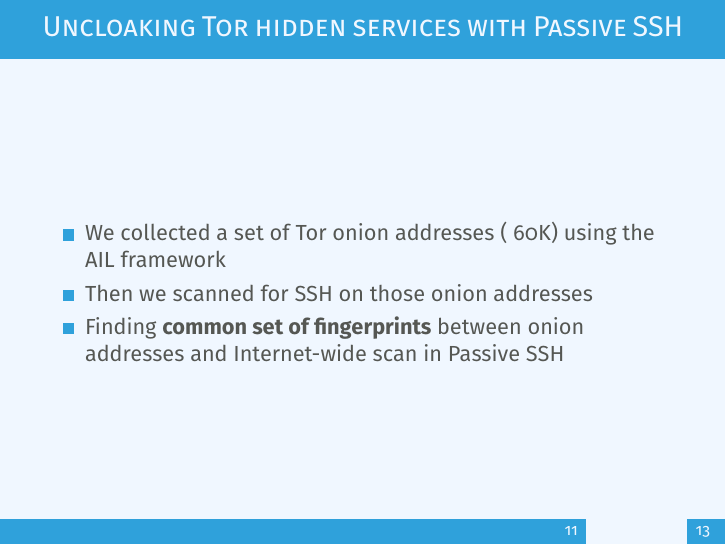
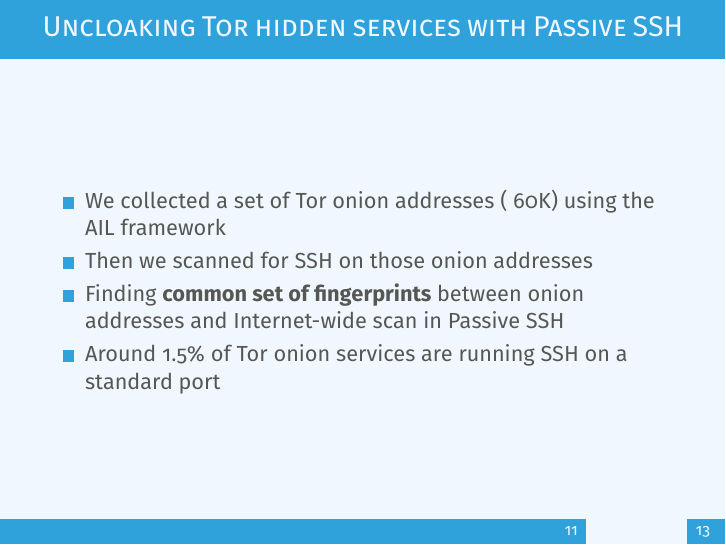
Before and after one commit to D4-project/passive-ssh, LaTeX slides (doc/slides/passive-ssh-presentation.tex): page 12 of 14. Compiled offline with pdfLaTeX.

Commit message:
chg: [slides] final round

```diff
--- a/doc/slides/passive-ssh-presentation.tex
+++ b/doc/slides/passive-ssh-presentation.tex
@@ -344,6 +344,7 @@
                 \item We collected a set of Tor onion addresses (~60K) using the AIL framework
                 \item Then we scanned for SSH on those onion addresses
                 \item Finding {\bf common set of fingerprints} between onion addresses and Internet-wide scan in Passive SSH
+                \item Around 1.5\% of Tor onion services are running SSH on a standard port
         \end{itemize}
 \end{frame}
 
```
Also changed, not shown: doc/slides/passive-ssh-presentation.pdf, 2 other files.
